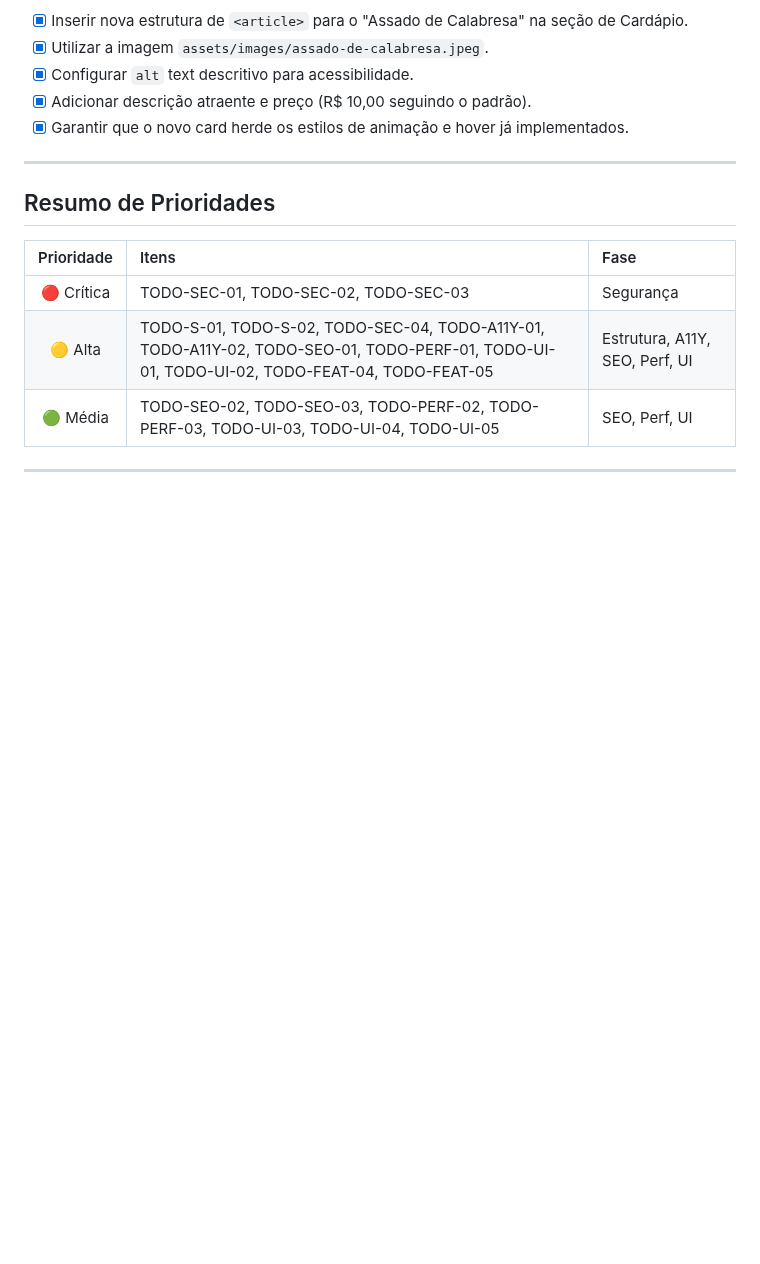
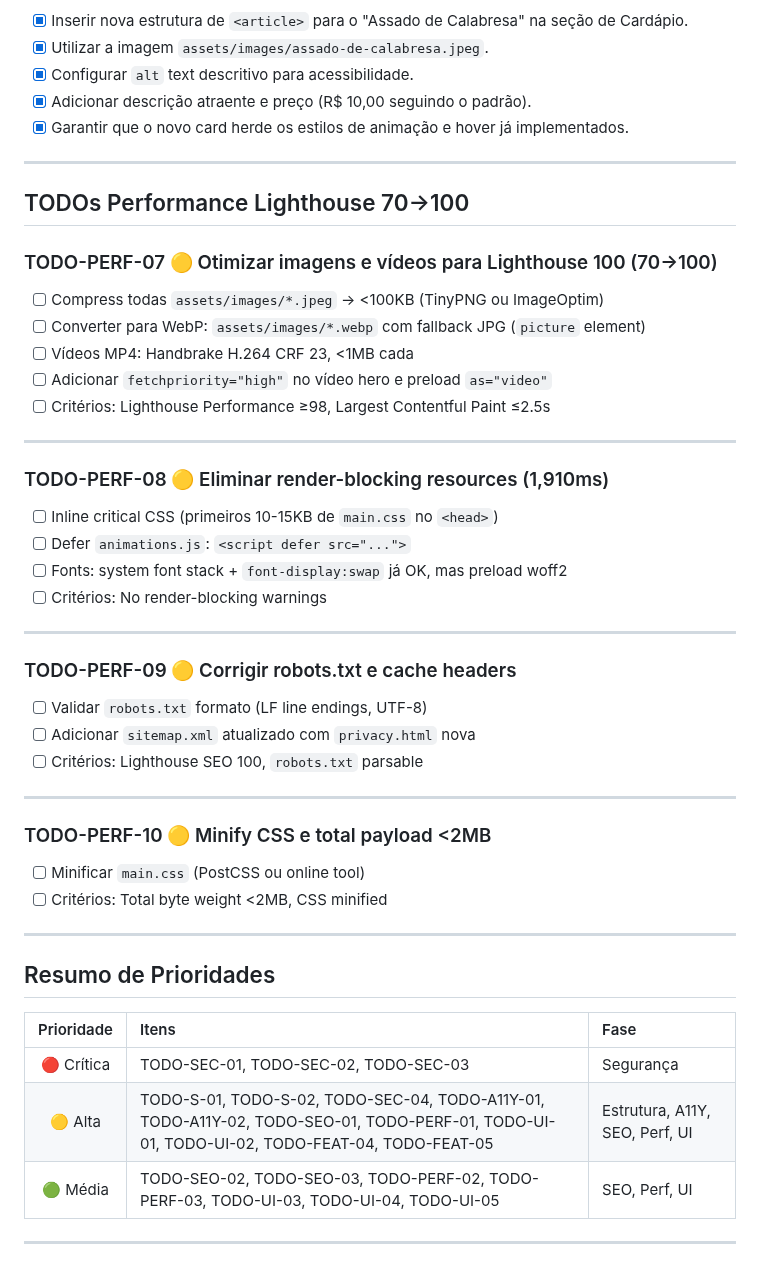
Before and after one commit to tiagoeduardobr/salgados_da_elza, a Markdown page: docs/BACKLOG_MVP.md, the part around the change. Drawn GitHub-style; blank space fills up the shorter version.

Commit message:
docs(backlog): add lighthouse performance tracking to mvp

```diff
--- a/docs/BACKLOG_MVP.md
+++ b/docs/BACKLOG_MVP.md
@@ -478,6 +478,42 @@ salgados_da_elza/
 
 ---
 
+## TODOs Performance Lighthouse 70→100
+
+### TODO-PERF-07 🟡 Otimizar imagens e vídeos para Lighthouse 100 (70→100)
+
+- [ ] Compress todas `assets/images/*.jpeg` → <100KB (TinyPNG ou ImageOptim)
+- [ ] Converter para WebP: `assets/images/*.webp` com fallback JPG (`picture` element)
+- [ ] Vídeos MP4: Handbrake H.264 CRF 23, <1MB cada
+- [ ] Adicionar `fetchpriority="high"` no vídeo hero e preload `as="video"`
+- [ ] Critérios: Lighthouse Performance ≥98, Largest Contentful Paint ≤2.5s
+
+---
+
+### TODO-PERF-08 🟡 Eliminar render-blocking resources (1,910ms)
+
+- [ ] Inline critical CSS (primeiros 10-15KB de `main.css` no `<head>`)
+- [ ] Defer `animations.js`: `<script defer src="...">`
+- [ ] Fonts: system font stack + `font-display:swap` já OK, mas preload woff2
+- [ ] Critérios: No render-blocking warnings
+
+---
+
+### TODO-PERF-09 🟡 Corrigir robots.txt e cache headers
+
+- [ ] Validar `robots.txt` formato (LF line endings, UTF-8)
+- [ ] Adicionar `sitemap.xml` atualizado com `privacy.html` nova
+- [ ] Critérios: Lighthouse SEO 100, `robots.txt` parsable
+
+---
+
+### TODO-PERF-10 🟡 Minify CSS e total payload <2MB
+
+- [ ] Minificar `main.css` (PostCSS ou online tool)
+- [ ] Critérios: Total byte weight <2MB, CSS minified
+
+---
+
 ## Resumo de Prioridades
 
 | Prioridade | Itens                                                                                                                                        | Fase                           |
```
